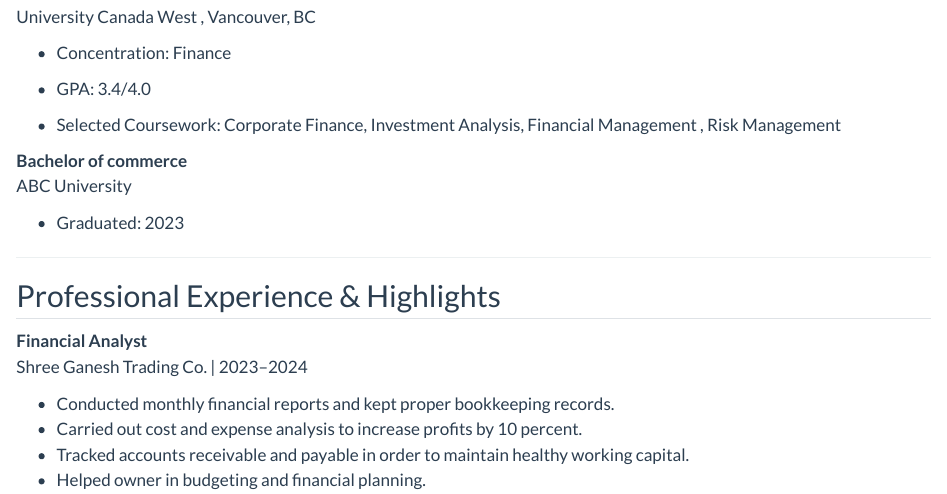
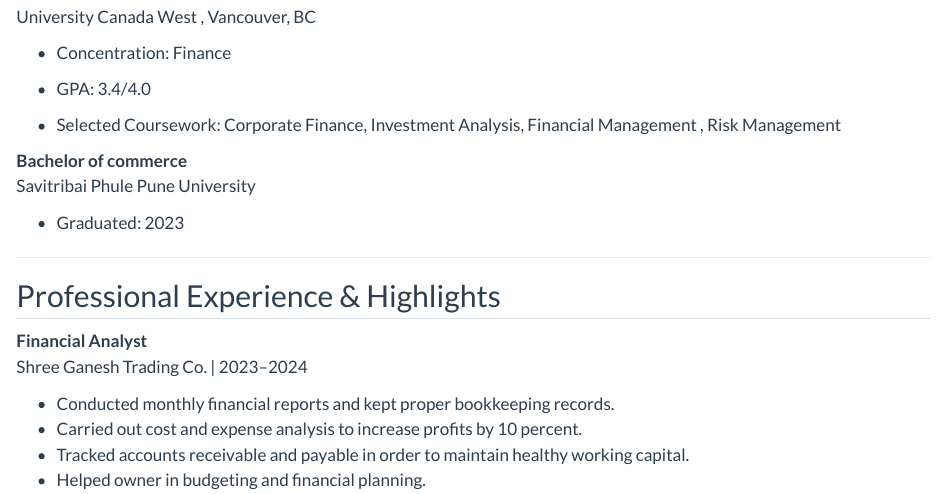
Before and after one commit to Siddharth-Gole/assignments.io, a Quarto document (index.qmd): the page in a window 1100 px wide, from 590 px down. Rendered offline with R 4.5, knitr and Pandoc in place of Quarto, with nearby package versions.

Commit message:
Minor changes

```diff
--- a/index.qmd
+++ b/index.qmd
@@ -35,7 +35,7 @@ University Canada West , Vancouver, BC
 - Selected Coursework: Corporate Finance, Investment Analysis, Financial Management , Risk Management
 
 **Bachelor of commerce**
-ABC University
+Savitribai Phule Pune University
 
 - Graduated: 2023
 
```
Also changed, not shown: .quarto/idx/index.qmd.json, docs/search.json, 1 other file.
